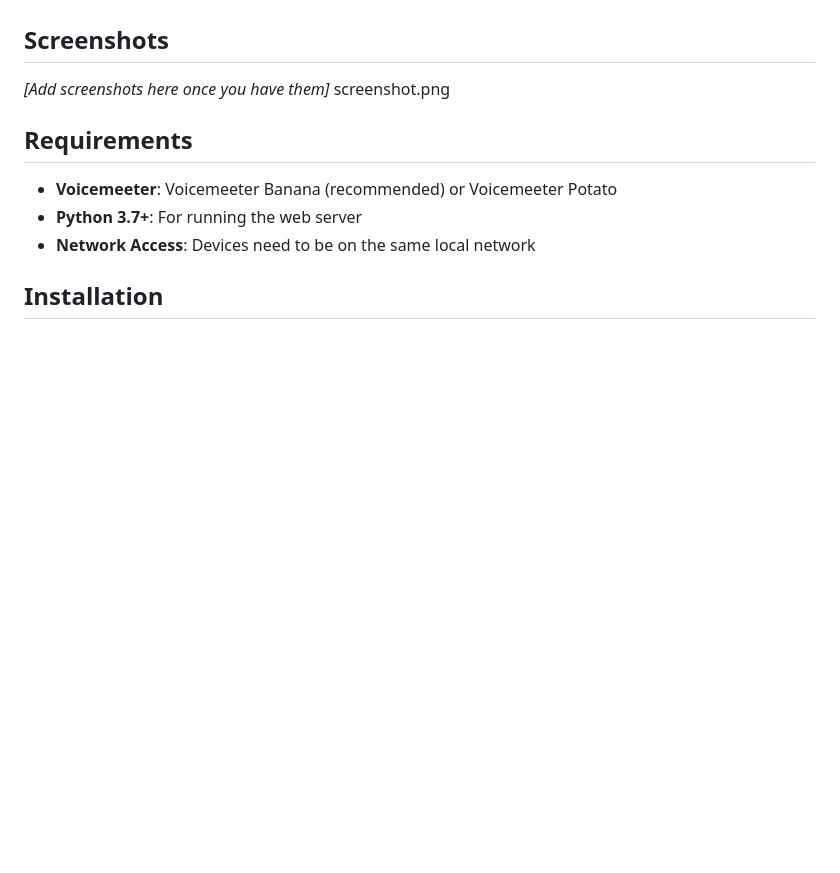
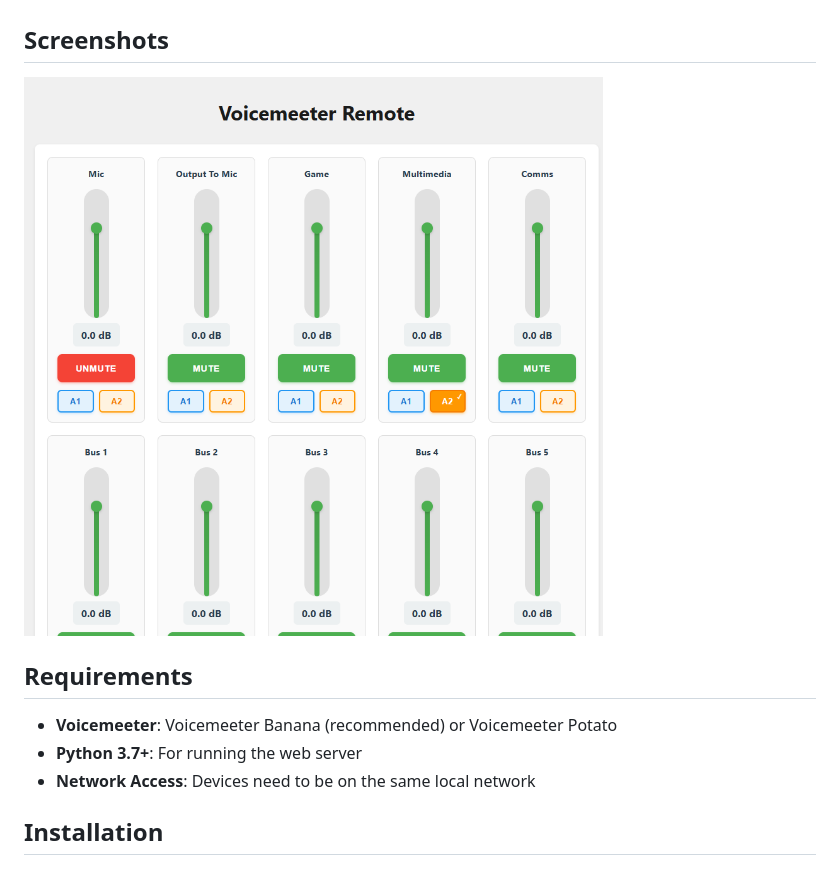
Before and after one commit to Hardjanto12/voicemeeter-webremote, a Markdown page: README.md, the part around the change. GitHub-like rendering; blank space fills up the shorter version.

Commit message:
add-screenshot

```diff
--- a/README.md
+++ b/README.md
@@ -13,8 +13,7 @@ A web-based remote control interface for Voicemeeter, allowing you to control yo
 
 ## Screenshots
 
-_[Add screenshots here once you have them]_
-screenshot.png
+![Voicemeeter Web Remote Interface](screenshot.png)
 
 ## Requirements
 
```
